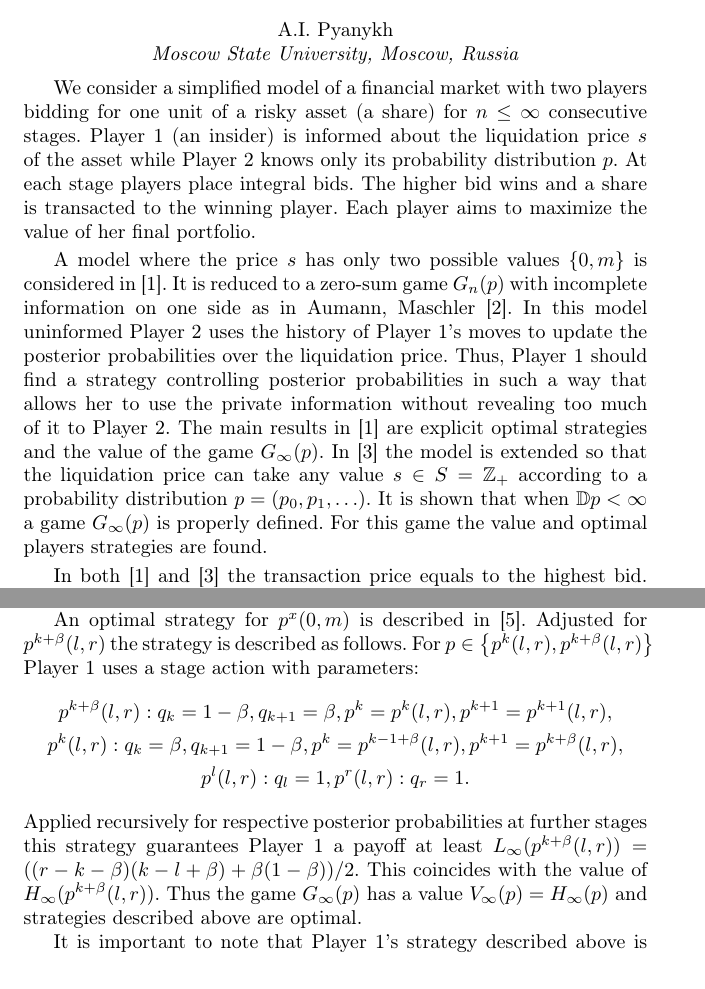
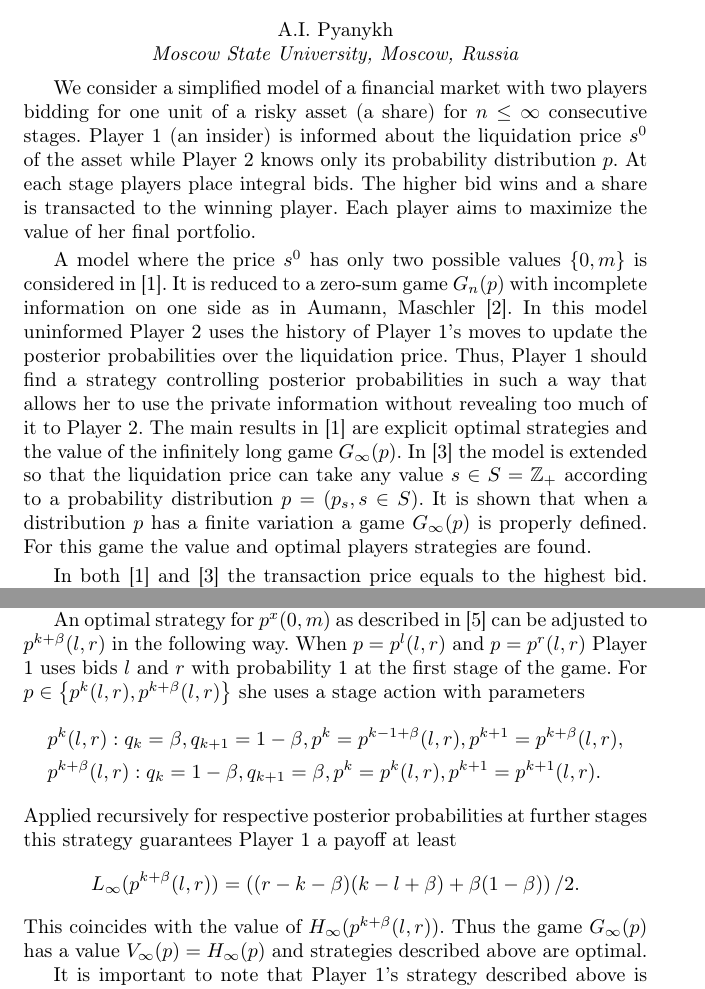
Before and after one commit to ArtemPyanykh/orm16, a LaTeX book (main.tex, which reads your_abstract.tex): two parts of pages 1 and 3 of 3, joined at a grey line, cut so that both start at the same text. Compiled offline with pdfLaTeX.

Commit message:
Polish the lower bound section
Todo: extend the remarks section.

```diff
--- a/your_abstract.tex
+++ b/your_abstract.tex
@@ -41,25 +41,25 @@ The reported study was funded by RFBR according to the research project \No
 %
 We consider a simplified model of a financial market with two players bidding
 for one unit of a risky asset (a share) for $n \leq \infty$ consecutive stages.
-Player 1 (an insider) is informed about the liquidation price $s$ of the asset
+Player 1 (an insider) is informed about the liquidation price $s^0$ of the asset
 while Player 2 knows only its probability distribution $p$. At each stage
 players place integral bids. The higher bid wins and a share is transacted to
 the winning player. Each player aims to maximize the value of her final
 portfolio.
 
-A model where the price $s$ has only two possible values $\{0, m\}$ is
+A model where the price $s^0$ has only two possible values $\{0, m\}$ is
 considered in [1]. It is reduced to a zero-sum game $G_n(p)$ with incomplete
 information on one side as in Aumann, Maschler [2]. In this model uninformed
 Player 2 uses the history of Player 1's moves to update the posterior
 probabilities over the liquidation price. Thus, Player 1 should find a strategy
 controlling posterior probabilities in such a way that allows her to use the
 private information without revealing too much of it to Player 2. The main
-results in [1] are explicit optimal strategies and the value of the game
-$G_\infty(p)$. In [3] the model is extended so that the liquidation price can
-take any value $s \in S = \mathbb{Z}_+$ according to a probability distribution
-$p = (p_0, p_1, \ldots)$. It is shown that when $\mathbb{D} p < \infty$ a game
-$G_\infty(p)$ is properly defined. For this game the value and optimal players
-strategies are found.
+results in [1] are explicit optimal strategies and the value of the infinitely
+long game $G_\infty(p)$. In [3] the model is extended so that the liquidation
+price can take any value $s \in S = \mathbb{Z}_+$ according to a probability
+distribution $p = (p_s, s \in S)$. It is shown that when a distribution $p$ has
+a finite variation a game $G_\infty(p)$ is properly defined. For this game the
+value and optimal players strategies are found.
 
 In both [1] and [3] the transaction price equals to the highest bid. Instead we
 could consider a transaction rule proposed in [4], and define a price at which
@@ -118,3 +126,4 @@ bid, and $p^i = (p^{s|i}, s \in S)$ a posterior distribution of the liquidation
 price given a bid $i$ is made. Let's also denote $\sigma^s_i$ a component of
 Player 1's stage action, that is a probability of making a bid $i$ in state $s$.
 Then from the Bayes rule $\sigma^s_i = p^{s|i} q_i / p_s$. So, in order to
+define a stage action it is suffice to specify $q$ and $(p^i, i \in I)$.
@@ -128,22 +131,38 @@ L_\infty(p_2)$. Since every distribution $p$ can be represented as a convex
-combination of some $p^x(l,r)$, proving that $H_\infty(p) = L_\infty(p)$
-requires an explicit proof only for $p = p^{k+\beta}(l, r)$.
+An optimal strategy for $p^x(0, m)$ as described in [5] can be adjusted to
+$p^{k+\beta}(l, r)$ in the following way. When $p = p^l(l, r)$ and $p =
+p^r(l,r)$ Player 1 uses bids $l$ and $r$ with probability 1 at the first stage
+of the game. For $p \in \left\{ p^k(l, r), p^{k+\beta}(l,r) \right\}$ she uses a
+stage action with parameters
+\begin{align*}
+  &p^k(l,r):
+  q_k = \beta, q_{k+1} = 1-\beta, p^k = p^{k-1+\beta}(l,r), p^{k+1} = p^{k+\beta}(l,r),\\
+  &p^{k+\beta}(l,r):
+  q_k = 1-\beta, q_{k+1} = \beta, p^k = p^k(l,r), p^{k+1} = p^{k+1}(l,r).
+\end{align*}
+Applied recursively for respective posterior probabilities at further stages
+this strategy guarantees Player 1 a payoff at least
+\begin{equation*}
+  L_\infty(p^{k+\beta}(l, r))
+  = \left( (r - k - \beta)(k - l + \beta) + \beta(1-\beta) \right)/2.
+\end{equation*}
+This coincides with the value of $H_\infty(p^{k+\beta}(l, r))$. Thus the game
+$G_\infty(p)$ has a value $V_\infty(p) = H_\infty(p)$ and strategies described
+above are optimal.
 
-An optimal strategy for $p^x(0, m)$ is described in [5]. Adjusted for
-$p^{k+\beta}(l, r)$ the strategy is described as follows. For $p \in \left\{
-  p^k(l, r), p^{k+\beta}(l, r) \right\}$ Player 1 uses a stage action with
-parameters:
-\begin{gather*}
-  p^{k+\beta}(l, r):
-  q_k = 1-\beta, q_{k+1} = \beta, p^k = p^k(l,r), p^{k+1} = p^{k+1}(l,r),\\
-  p^k(l,r):
-  q_k = \beta, q_{k+1} = 1-\beta, p^k = p^{k-1+\beta}(l,r), p^{k+1} = p^{k+\beta}(l,r),\\
-  p^l(l,r): q_l = 1, p^r(l,r): q_r = 1.
-\end{gather*}
-Applied recursively for respective posterior probabilities at further stages
-this strategy guarantees Player 1 a payoff at least $L_\infty(p^{k+\beta}(l, r))
-= ((r - k - \beta)(k - l + \beta) + \beta(1-\beta))/2$. This coincides with the
-value of $H_\infty(p^{k+\beta}(l, r))$. Thus the game $G_\infty(p)$ has a value
-$V_\infty(p) = H_\infty(p)$ and strategies described above are optimal.
+%  For $p \in \left\{ p^k(l, r),
+%   p^{k+\beta}(l, r) \right\}$ Player 1 uses a stage action with parameters:
+% \begin{gather*}
+%   p^{k+\beta}(l, r):
+%   q_k = 1-\beta, q_{k+1} = \beta, p^k = p^k(l,r), p^{k+1} = p^{k+1}(l,r),\\
+%   p^k(l,r):
+%   q_k = \beta, q_{k+1} = 1-\beta, p^k = p^{k-1+\beta}(l,r), p^{k+1} = p^{k+\beta}(l,r),\\
+%   p^l(l,r): q_l = 1, p^r(l,r): q_r = 1.
+% \end{gather*}
+% Applied recursively for respective posterior probabilities at further stages
+% this strategy guarantees Player 1 a payoff at least $L_\infty(p^{k+\beta}(l, r))
+% = ((r - k - \beta)(k - l + \beta) + \beta(1-\beta))/2$. This coincides with the
+% value of $H_\infty(p^{k+\beta}(l, r))$. Thus the game $G_\infty(p)$ has a value
+% $V_\infty(p) = H_\infty(p)$ and strategies described above are optimal.
 
 It is important to note that Player 1's strategy described above is properly
 defined only for $\beta \in (0, 1)$. In case of $\beta \in \{0, 1\}$ one should
```
Also changed, not shown: main.pdf, your_abstract.tex (32 more changed lines).
